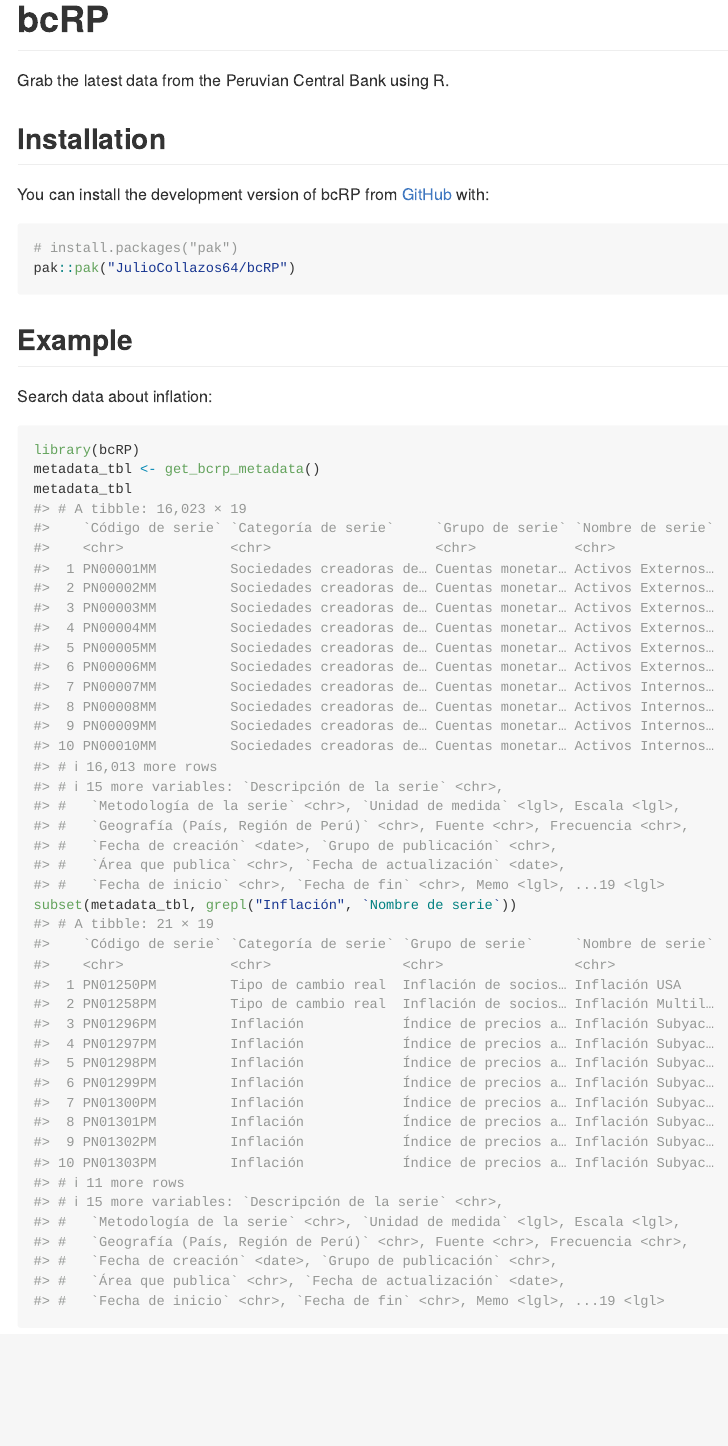
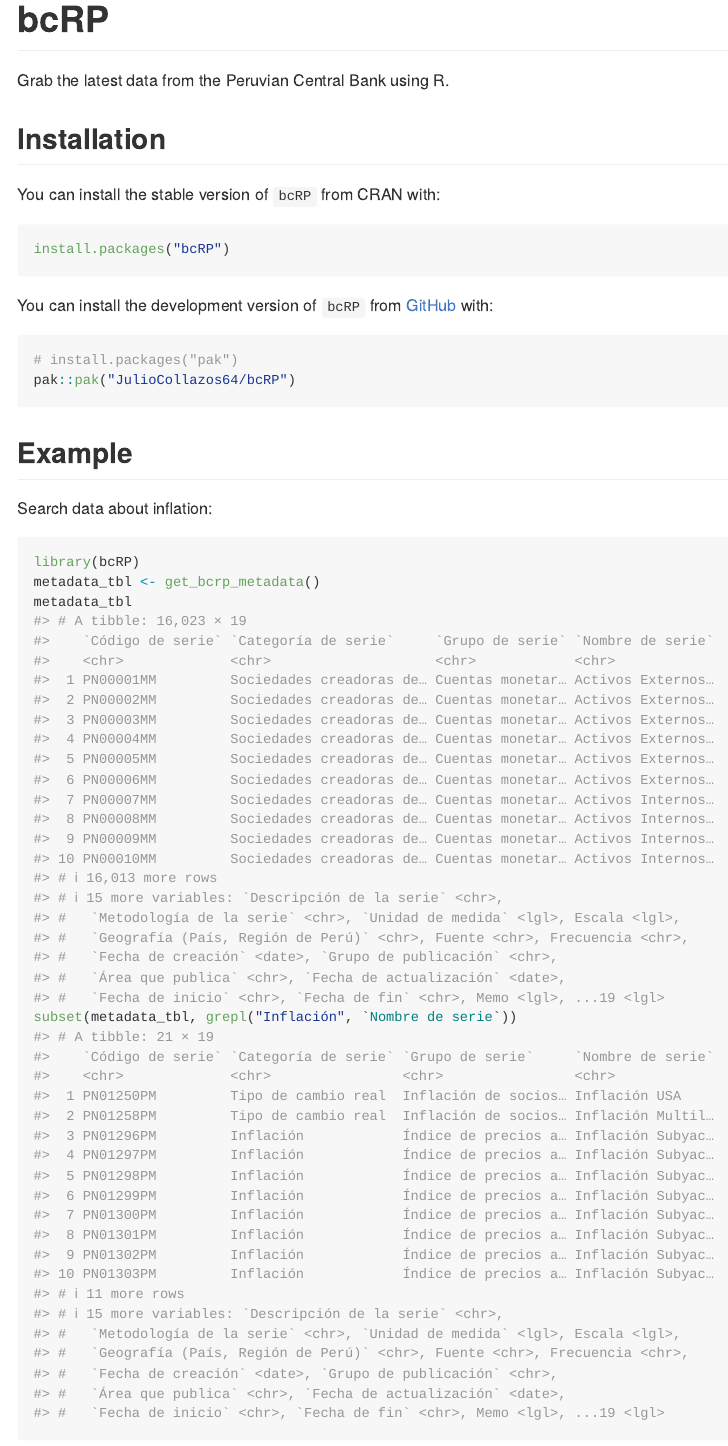
Before and after one commit to JulioCollazos64/bcRP, an R Markdown document (README.Rmd): the page in a window 1100 px wide, from its top. The pictures show the output file README.md that the author committed with the source, drawn offline in the style of GitHub.

Commit message:
Introducing CRAN

````diff
--- a/README.Rmd
+++ b/README.Rmd
@@ -22,7 +22,13 @@
 
 ## Installation
 
-You can install the development version of bcRP from [GitHub](https://github.com/) with:
+You can install the stable version of `bcRP` from CRAN with:
+
+```r
+install.packages("bcRP")
+```
+
+You can install the development version of `bcRP` from [GitHub](https://github.com/) with:
 
 ``` r
 # install.packages("pak")
````
Also changed, not shown: README.md.
